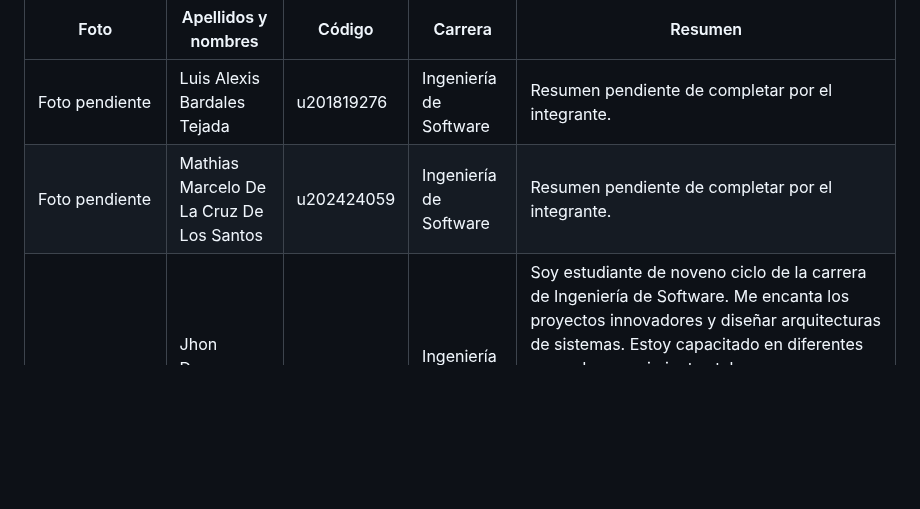
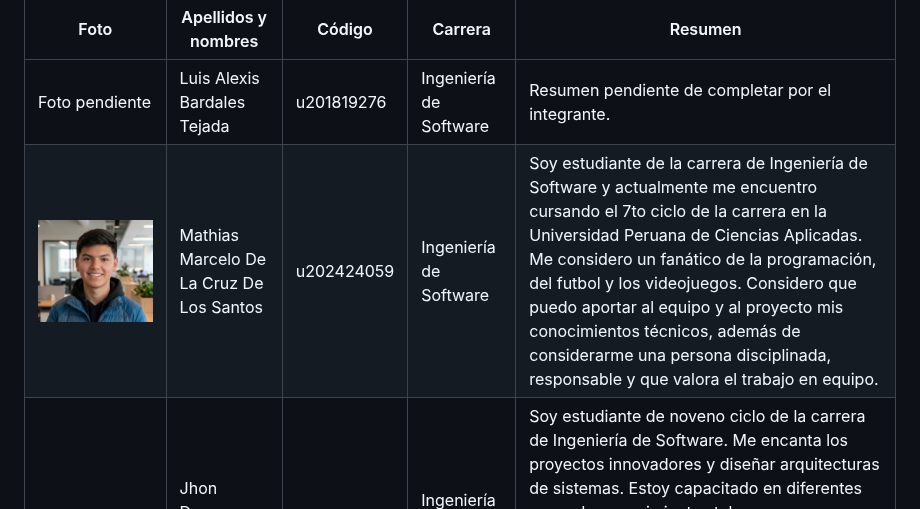
Before and after one commit to upc-pre-202620-1asi0732-9108-smartquote/smartquote-report, a Markdown page: README.md, the part around the change. Drawn GitHub-style; pictures changed too: assets/profiles/perfil-mathias-delacruz.jpg (added); blank space fills up the shorter version.

Commit message:
"docs: update photo and description profile"

```diff
--- a/README.md
+++ b/README.md
@@ -235,11 +235,11 @@ La solución está concebida como una herramienta de apoyo a la decisión, no co
       <td style="vertical-align: top;">Resumen pendiente de completar por el integrante.</td>
     </tr>
     <tr>
-      <td style="text-align: center; vertical-align: top;">Foto pendiente</td>
+      <td style="text-align: center; vertical-align: top;"><img src="assets/profiles/perfil-mathias-delacruz.jpg" alt="Foto de Fabio" width="120"></td>
       <td style="vertical-align: top;">Mathias Marcelo De La Cruz De Los Santos</td>
       <td style="vertical-align: top;">u202424059</td>
       <td style="vertical-align: top;">Ingeniería de Software</td>
-      <td style="vertical-align: top;">Resumen pendiente de completar por el integrante.</td>
+      <td style="vertical-align: top;">Soy estudiante de la carrera de Ingeniería de Software y actualmente me encuentro cursando el 7to ciclo de la carrera en la Universidad Peruana de Ciencias Aplicadas. Me considero un fanático de la programación, del futbol y los videojuegos. Considero que puedo aportar al equipo y al proyecto mis conocimientos técnicos, además de considerarme una persona disciplinada, responsable y que valora el trabajo en equipo.</td>
     </tr>
     <tr>
       <td style="text-align: center; vertical-align: top;"><img src="assets/profiles/foto de batman.png>" alt="El domador salvaje" width="120"></td>
```
